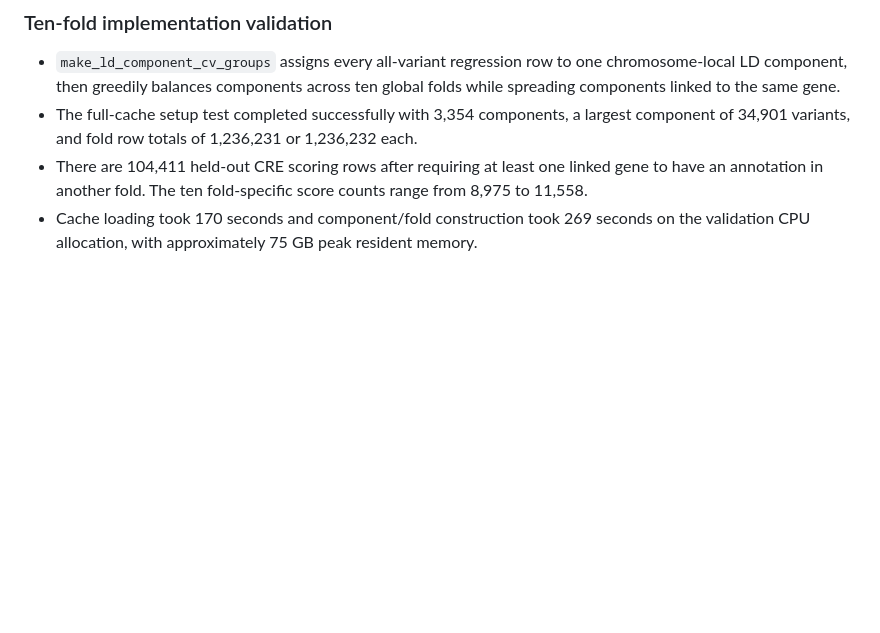
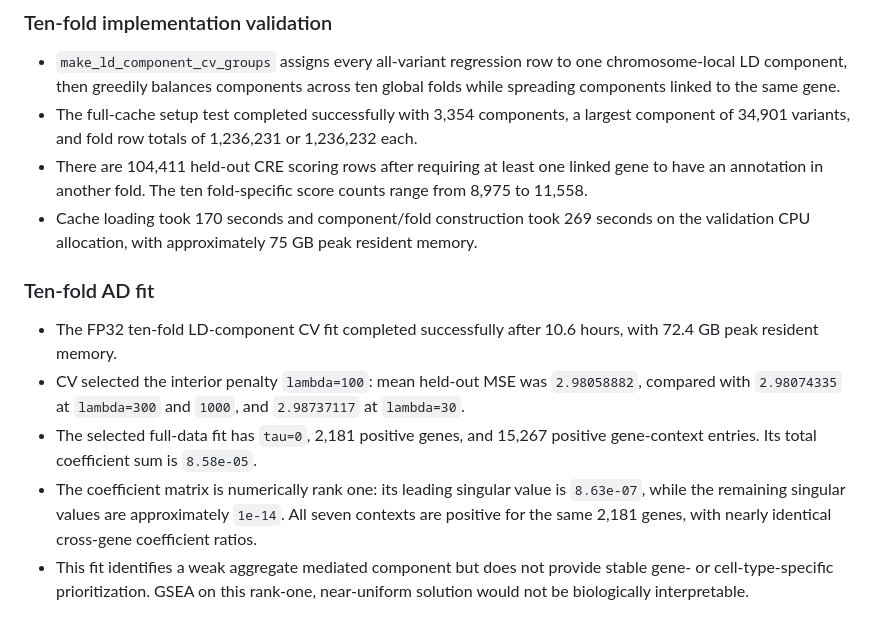
Before and after one commit to davidaknowles/compass, a Markdown page: LABNOTEBOOK.md, the part around the change. Drawn GitHub-style; blank space fills up the shorter version.

Commit message:
Record LD-component CV fit results

```diff
--- a/LABNOTEBOOK.md
+++ b/LABNOTEBOOK.md
@@ -194,3 +194,11 @@
 - The full-cache setup test completed successfully with 3,354 components, a largest component of 34,901 variants, and fold row totals of 1,236,231 or 1,236,232 each.
 - There are 104,411 held-out CRE scoring rows after requiring at least one linked gene to have an annotation in another fold. The ten fold-specific score counts range from 8,975 to 11,558.
 - Cache loading took 170 seconds and component/fold construction took 269 seconds on the validation CPU allocation, with approximately 75 GB peak resident memory.
+
+### Ten-fold AD fit
+
+- The FP32 ten-fold LD-component CV fit completed successfully after 10.6 hours, with 72.4 GB peak resident memory.
+- CV selected the interior penalty `lambda=100`: mean held-out MSE was `2.98058882`, compared with `2.98074335` at `lambda=300` and `1000`, and `2.98737117` at `lambda=30`.
+- The selected full-data fit has `tau=0`, 2,181 positive genes, and 15,267 positive gene-context entries. Its total coefficient sum is `8.58e-05`.
+- The coefficient matrix is numerically rank one: its leading singular value is `8.63e-07`, while the remaining singular values are approximately `1e-14`. All seven contexts are positive for the same 2,181 genes, with nearly identical cross-gene coefficient ratios.
+- This fit identifies a weak aggregate mediated component but does not provide stable gene- or cell-type-specific prioritization. GSEA on this rank-one, near-uniform solution would not be biologically interpretable.
```
